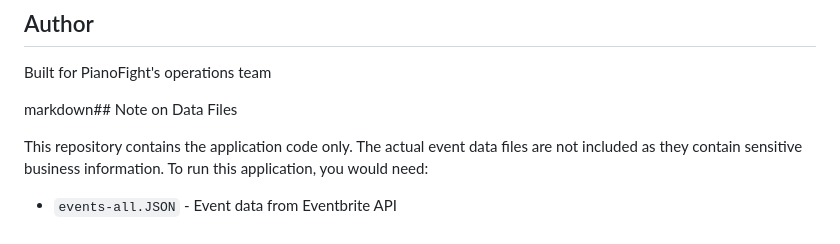
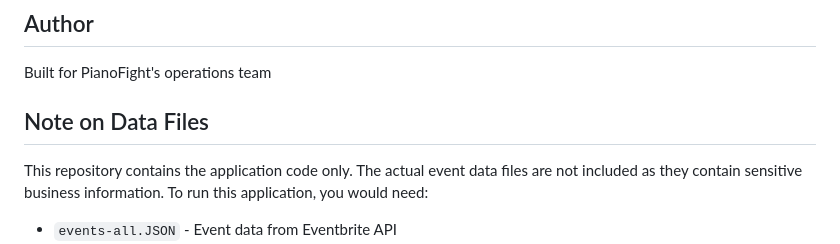
Before and after one commit to duncanwold/bayesian-ticket-forecast, a Markdown page: README.md, the part around the change. GitHub-like rendering.

```diff
--- a/README.md
+++ b/README.md
@@ -156,7 +156,7 @@ Proprietary - Internal tool for PianoFight San Francisco (RIP)
 
 Built for PianoFight's operations team
 
-markdown## Note on Data Files
+## Note on Data Files
 
 This repository contains the application code only. The actual event data files are not included as they contain sensitive business information. To run this application, you would need:
 
```
